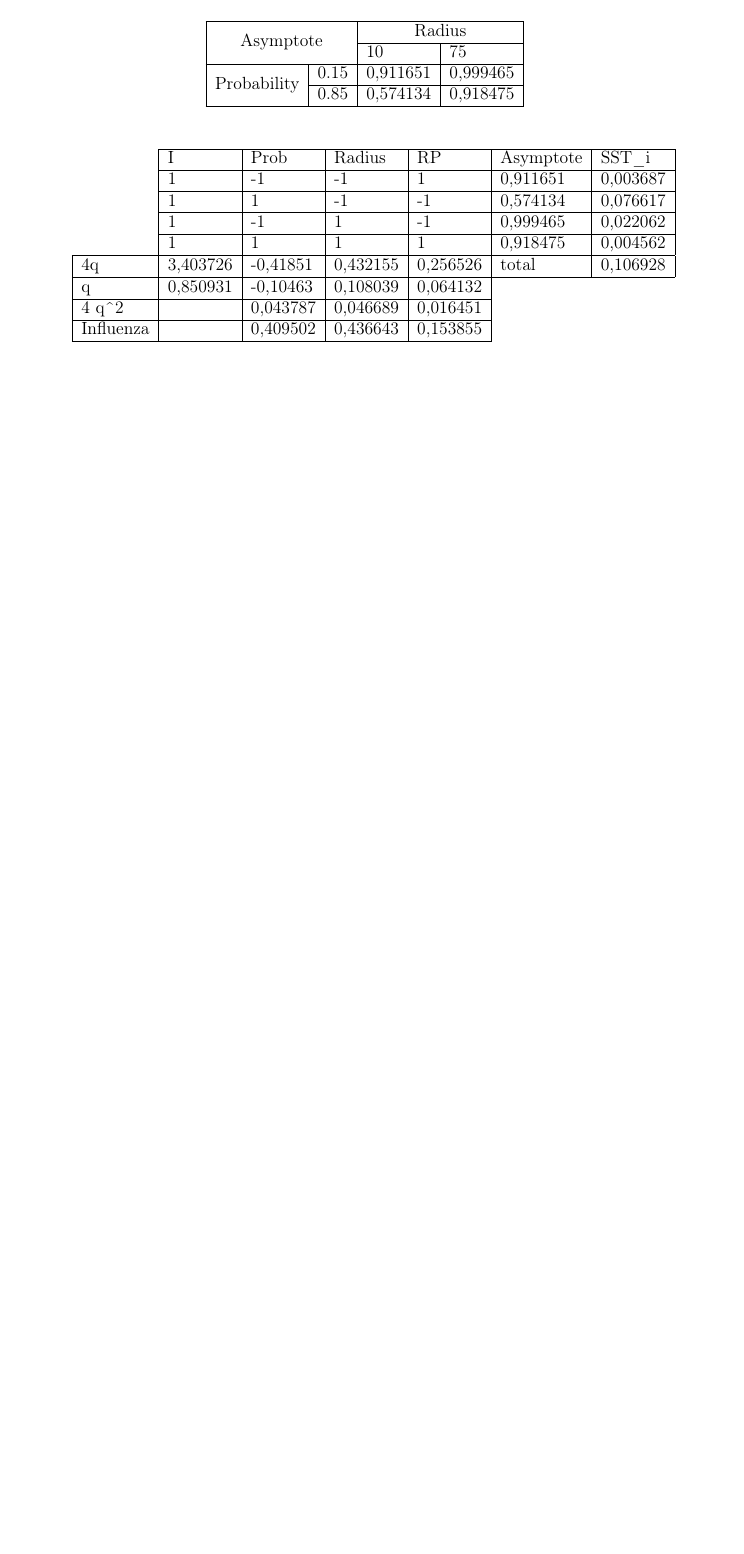
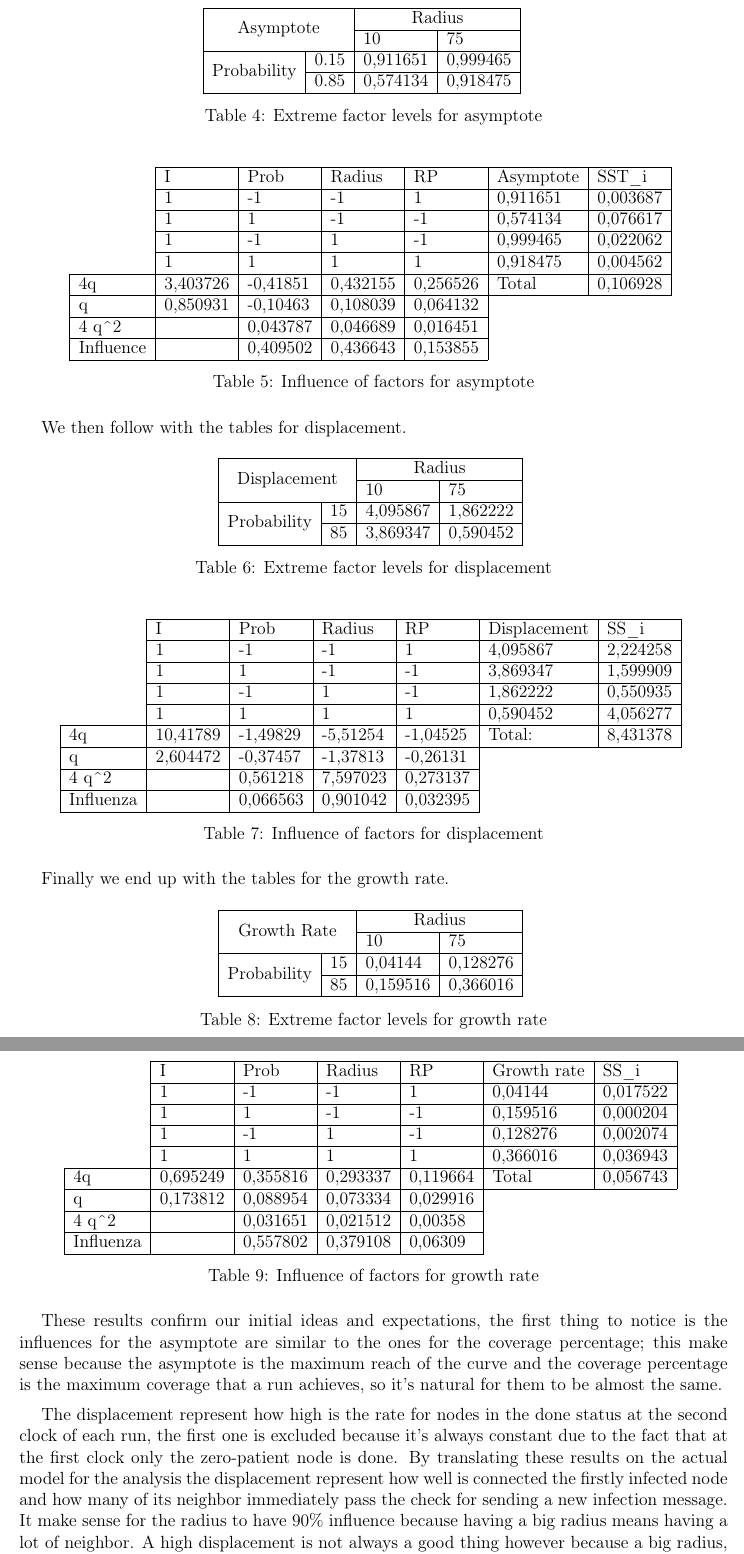
Before and after one commit to glmquint/EpidemicBroadcast, a LaTeX document (documentation/EpidemicBroadcastDocumentation.tex, which reads documentation/Model_fitting.tex): part of page 13 of 15 before the commit and two parts of pages 13 and 14 of 16 after it, the two joined at a grey line, cut so that both start at the same text, the shorter picture padded with empty space. Compiled offline with pdfLaTeX.

Commit message:
finish Model fitting chapter

```diff
--- a/documentation/Model_fitting.tex
+++ b/documentation/Model_fitting.tex
@@ -51,6 +53,7 @@ The first to be analyzed is the asymptote.
 \multicolumn{1}{|c|}{\multirow{2}{*}{Probability}} & 0.15 & \multicolumn{1}{l|}{0,911651} & 0,999465 &  \\ \cline{2-4}
 \multicolumn{1}{|c|}{}                             & 0.85 & \multicolumn{1}{l|}{0,574134} & 0,918475 &  \\ \cline{1-4}
 \end{tabular}
+\caption{Extreme factor levels for asymptote}
 \end{table}
 
 
@@ -63,9 +66,79 @@ The first to be analyzed is the asymptote.
  & 1 & 1 & -1 & -1 & \multicolumn{1}{l|}{0,574134} & \multicolumn{1}{l|}{0,076617} \\ \cline{2-7}
  & 1 & -1 & 1 & -1 & \multicolumn{1}{l|}{0,999465} & \multicolumn{1}{l|}{0,022062} \\ \cline{2-7}
  & 1 & 1 & 1 & 1 & \multicolumn{1}{l|}{0,918475} & \multicolumn{1}{l|}{0,004562} \\ \hline
-\multicolumn{1}{|l|}{4q} & 3,403726 & -0,41851 & 0,432155 & 0,256526 & \multicolumn{1}{l|}{total} & \multicolumn{1}{l|}{0,106928} \\ \hline
+\multicolumn{1}{|l|}{4q} & 3,403726 & -0,41851 & 0,432155 & 0,256526 & \multicolumn{1}{l|}{Total} & \multicolumn{1}{l|}{0,106928} \\ \hline
 \multicolumn{1}{|l|}{q} & 0,850931 & -0,10463 & 0,108039 & 0,064132 &  &  \\ \cline{1-5}
 \multicolumn{1}{|l|}{4 q\textasciicircum{}2} &  & 0,043787 & 0,046689 & 0,016451 &  &  \\ \cline{1-5}
-\multicolumn{1}{|l|}{Influenza} &  & 0,409502 & 0,436643 & 0,153855 &  &  \\ \cline{1-5}
+\multicolumn{1}{|l|}{Influence} &  & 0,409502 & 0,436643 & 0,153855 &  &  \\ \cline{1-5}
 \end{tabular}
+\caption{Influence of factors for asymptote}
 \end{table}
+
+We then follow with the tables for displacement.
+
+\begin{table}[H]
+\centering
+\begin{tabular}{|cl|ll|}
+\hline
+\multicolumn{2}{|c|}{\multirow{2}{*}{Displacement}} & \multicolumn{2}{c|}{Radius} \\ \cline{3-4}
+\multicolumn{2}{|c|}{} & \multicolumn{1}{l|}{10} & 75 \\ \hline
+\multicolumn{1}{|c|}{\multirow{2}{*}{Probability}} & 15 & \multicolumn{1}{l|}{4,095867} & 1,862222 \\ \cline{2-4}
+\multicolumn{1}{|c|}{} & 85 & \multicolumn{1}{l|}{3,869347} & 0,590452 \\ \hline
+\end{tabular}
+\caption{Extreme factor levels for displacement}
+\end{table}
+
+
+\begin{table}[H]
+\centering
+\begin{tabular}{l|l|l|l|l|ll}
+\cline{2-7}
+ & I & Prob & Radius & RP & \multicolumn{1}{l|}{Displacement} & \multicolumn{1}{l|}{SS\_i} \\ \cline{2-7}
+ & 1 & -1 & -1 & 1 & \multicolumn{1}{l|}{4,095867} & \multicolumn{1}{l|}{2,224258} \\ \cline{2-7}
+ & 1 & 1 & -1 & -1 & \multicolumn{1}{l|}{3,869347} & \multicolumn{1}{l|}{1,599909} \\ \cline{2-7}
+ & 1 & -1 & 1 & -1 & \multicolumn{1}{l|}{1,862222} & \multicolumn{1}{l|}{0,550935} \\ \cline{2-7}
+ & 1 & 1 & 1 & 1 & \multicolumn{1}{l|}{0,590452} & \multicolumn{1}{l|}{4,056277} \\ \hline \multicolumn{1}{|l|}{4q} & 10,41789 & -1,49829 & -5,51254 & -1,04525 & \multicolumn{1}{l|}{Total:} & \multicolumn{1}{l|}{8,431378} \\ \hline
+\multicolumn{1}{|l|}{q} & 2,604472 & -0,37457 & -1,37813 & -0,26131 &  &  \\ \cline{1-5}
+\multicolumn{1}{|l|}{4 q\textasciicircum{}2} &  & 0,561218 & 7,597023 & 0,273137 &  &  \\ \cline{1-5}
+\multicolumn{1}{|l|}{Influenza} &  & 0,066563 & 0,901042 & 0,032395 &  &  \\ \cline{1-5}
+\end{tabular}
+\caption{Influence of factors for displacement}
+\end{table}
+
+Finally we end up with the tables for the growth rate.
+
+% Please add the following required packages to your document preamble:
+% \usepackage{multirow}
+\begin{table}[H]
+\centering
+\begin{tabular}{|cl|ll|}
+\hline
+\multicolumn{2}{|c|}{\multirow{2}{*}{Growth Rate}} & \multicolumn{2}{c|}{Radius} \\ \cline{3-4}
+\multicolumn{2}{|c|}{} & \multicolumn{1}{l|}{10} & 75 \\ \hline
+\multicolumn{1}{|c|}{\multirow{2}{*}{Probability}} & 15 & \multicolumn{1}{l|}{0,04144} & 0,128276 \\ \cline{2-4}
+\multicolumn{1}{|c|}{} & 85 & \multicolumn{1}{l|}{0,159516} & 0,366016 \\ \hline
+\end{tabular}
+\caption{Extreme factor levels for growth rate}
+\end{table}
+
+\begin{table}[H]
+\centering
+\begin{tabular}{l|l|l|l|l|ll}
+\cline{2-7}
+ & I & Prob & Radius & RP & \multicolumn{1}{l|}{Growth rate} & \multicolumn{1}{l|}{SS\_i} \\ \cline{2-7}
+ & 1 & -1 & -1 & 1 & \multicolumn{1}{l|}{0,04144} & \multicolumn{1}{l|}{0,017522} \\ \cline{2-7}
+ & 1 & 1 & -1 & -1 & \multicolumn{1}{l|}{0,159516} & \multicolumn{1}{l|}{0,000204} \\ \cline{2-7}
+ & 1 & -1 & 1 & -1 & \multicolumn{1}{l|}{0,128276} & \multicolumn{1}{l|}{0,002074} \\ \cline{2-7}
+ & 1 & 1 & 1 & 1 & \multicolumn{1}{l|}{0,366016} & \multicolumn{1}{l|}{0,036943} \\ \hline
+\multicolumn{1}{|l|}{4q} & 0,695249 & 0,355816 & 0,293337 & 0,119664 & \multicolumn{1}{l|}{Total} & \multicolumn{1}{l|}{0,056743} \\ \hline
+\multicolumn{1}{|l|}{q} & 0,173812 & 0,088954 & 0,073334 & 0,029916 &  &  \\ \cline{1-5}
+\multicolumn{1}{|l|}{4 q\textasciicircum{}2} &  & 0,031651 & 0,021512 & 0,00358 &  &  \\ \cline{1-5}
+\multicolumn{1}{|l|}{Influenza} &  & 0,557802 & 0,379108 & 0,06309 &  &  \\ \cline{1-5}
+\end{tabular}
+\caption{Influence of factors for growth rate}
+\end{table}
+
+These results confirm our initial ideas and expectations, the first thing to notice is the influences for the asymptote are similar to the ones for the coverage percentage; this make sense because the asymptote is the maximum reach of the curve and the coverage percentage is the maximum coverage that a run achieves, so it's natural for them to be almost the same.
+
+\medskip
+The displacement represent how high is the rate for nodes in the done status at the second clock of each run, the first one is excluded because it's always constant due to the fact that at the first clock only the zero-patient node is done. By translating these results on the actual model for the analysis the displacement represent how well is connected the firstly infected node and how many of its neighbor immediately pass the check for sending a new infection message. It make sense for the radius to have 90\% influence because   having a big radius means having a lot of neighbor. A high displacement is not always a good thing however because a big radius, as previously shown, can lead to more collision and less coverage percentage in some cases.
```
Also changed, not shown: documentation/Model_fitting.tex (16 more changed lines).
